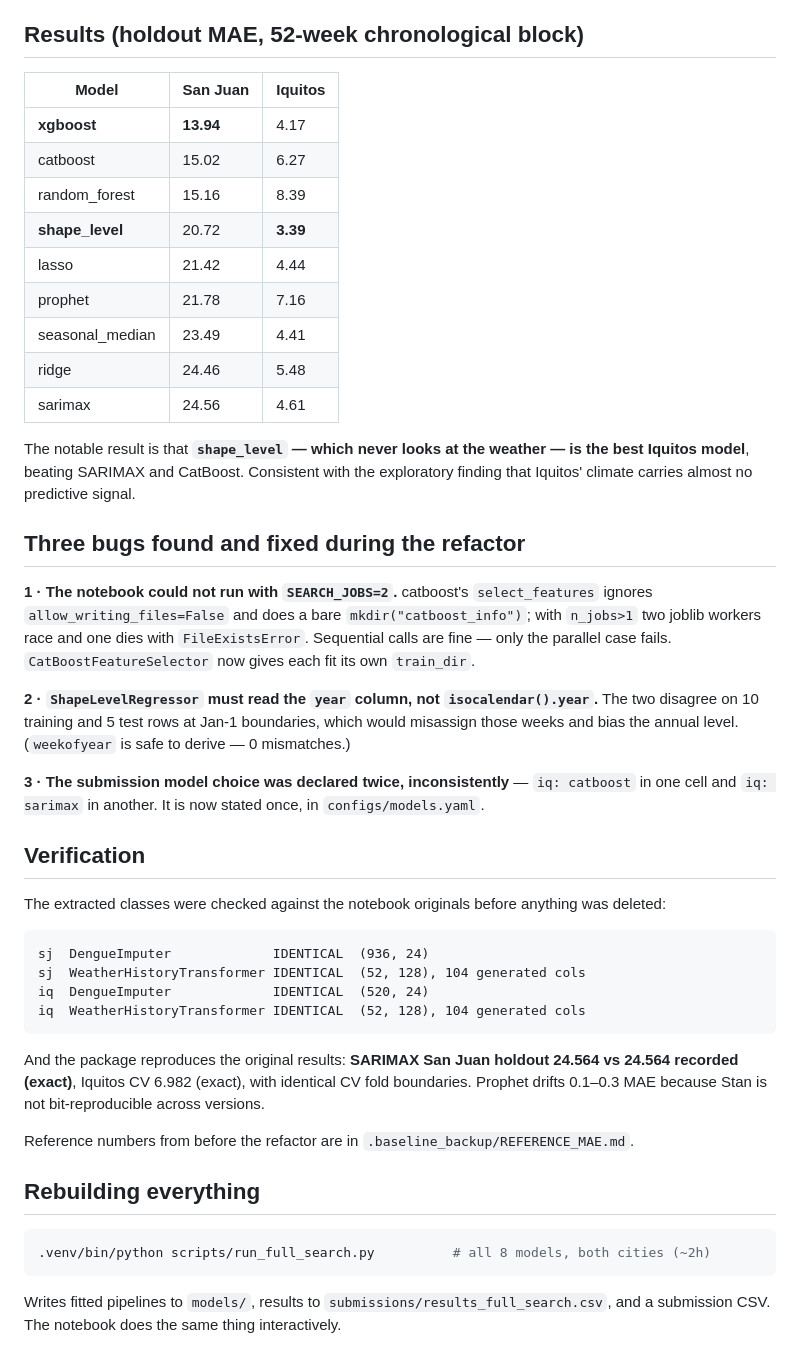
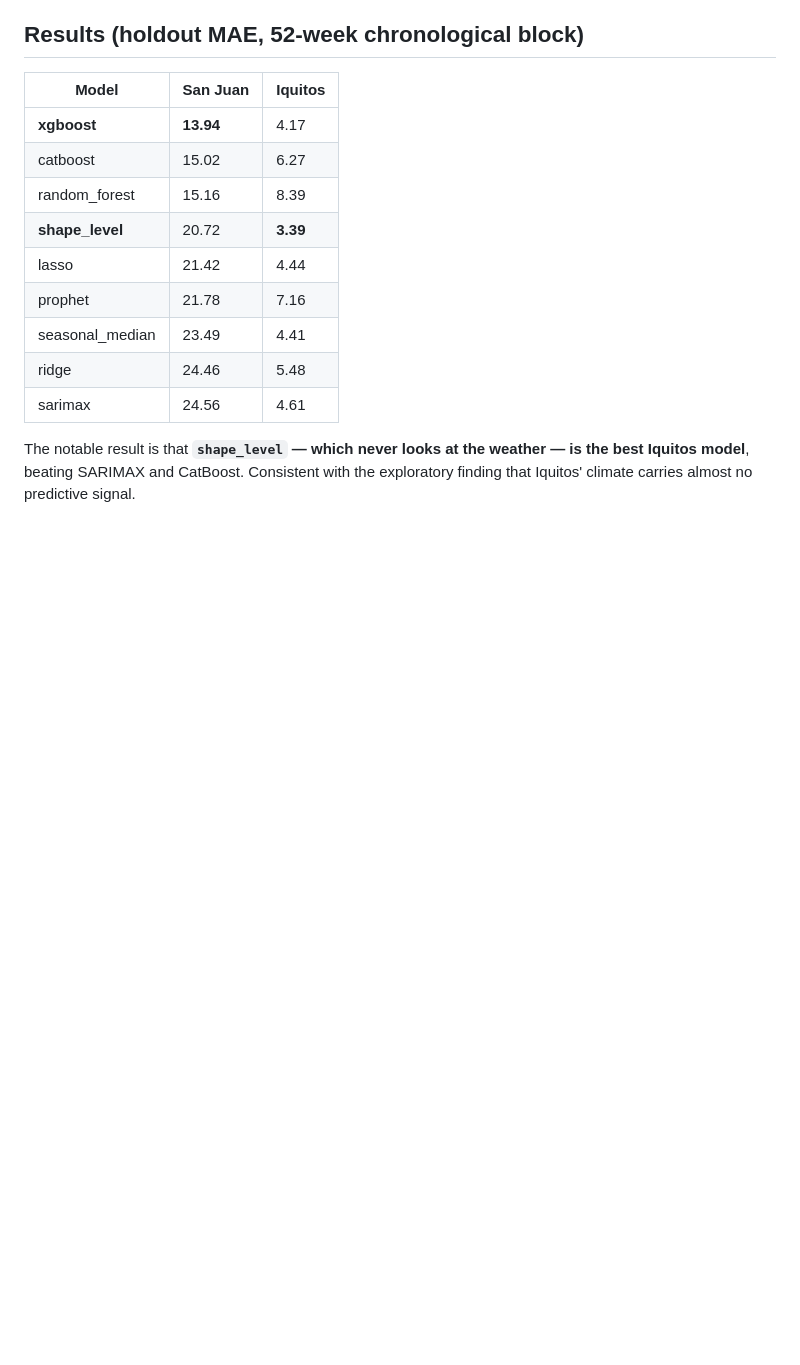
Before and after one commit to nurdauletakhanov/dengai-coursework, a Markdown page: README.md, the part around the change. Rendered like a GitHub page; blank space fills up the shorter version.

````diff
--- a/README.md
+++ b/README.md
@@ -90,43 +90,3 @@ so it must come after imputing and scaling rather than before, as the CatBoost s
 The notable result is that **`shape_level` — which never looks at the weather — is the best
 Iquitos model**, beating SARIMAX and CatBoost. Consistent with the exploratory finding that
 Iquitos' climate carries almost no predictive signal.
-
-## Three bugs found and fixed during the refactor
-
-**1 · The notebook could not run with `SEARCH_JOBS=2`.** catboost's `select_features` ignores
-`allow_writing_files=False` and does a bare `mkdir("catboost_info")`; with `n_jobs>1` two
-joblib workers race and one dies with `FileExistsError`. Sequential calls are fine — only the
-parallel case fails. `CatBoostFeatureSelector` now gives each fit its own `train_dir`.
-
-**2 · `ShapeLevelRegressor` must read the `year` column, not `isocalendar().year`.** The two
-disagree on 10 training and 5 test rows at Jan-1 boundaries, which would misassign those weeks
-and bias the annual level. (`weekofyear` is safe to derive — 0 mismatches.)
-
-**3 · The submission model choice was declared twice, inconsistently** — `iq: catboost` in one
-cell and `iq: sarimax` in another. It is now stated once, in `configs/models.yaml`.
-
-## Verification
-
-The extracted classes were checked against the notebook originals before anything was deleted:
-
-```
-sj  DengueImputer             IDENTICAL  (936, 24)
-sj  WeatherHistoryTransformer IDENTICAL  (52, 128), 104 generated cols
-iq  DengueImputer             IDENTICAL  (520, 24)
-iq  WeatherHistoryTransformer IDENTICAL  (52, 128), 104 generated cols
-```
-
-And the package reproduces the original results: **SARIMAX San Juan holdout 24.564 vs 24.564
-recorded (exact)**, Iquitos CV 6.982 (exact), with identical CV fold boundaries. Prophet drifts
-0.1–0.3 MAE because Stan is not bit-reproducible across versions.
-
-Reference numbers from before the refactor are in `.baseline_backup/REFERENCE_MAE.md`.
-
-## Rebuilding everything
-
-```bash
-.venv/bin/python scripts/run_full_search.py          # all 8 models, both cities (~2h)
-```
-
-Writes fitted pipelines to `models/`, results to `submissions/results_full_search.csv`, and a
-submission CSV. The notebook does the same thing interactively.
````
